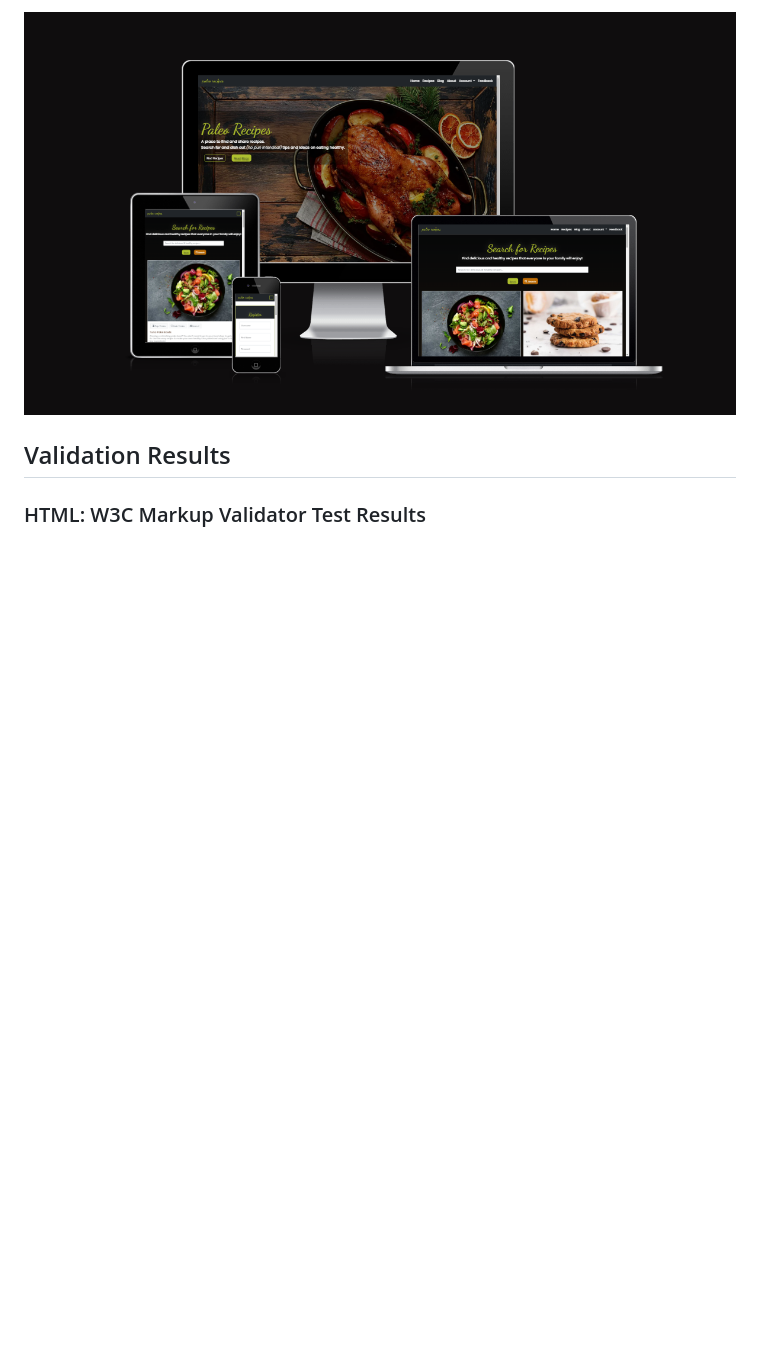
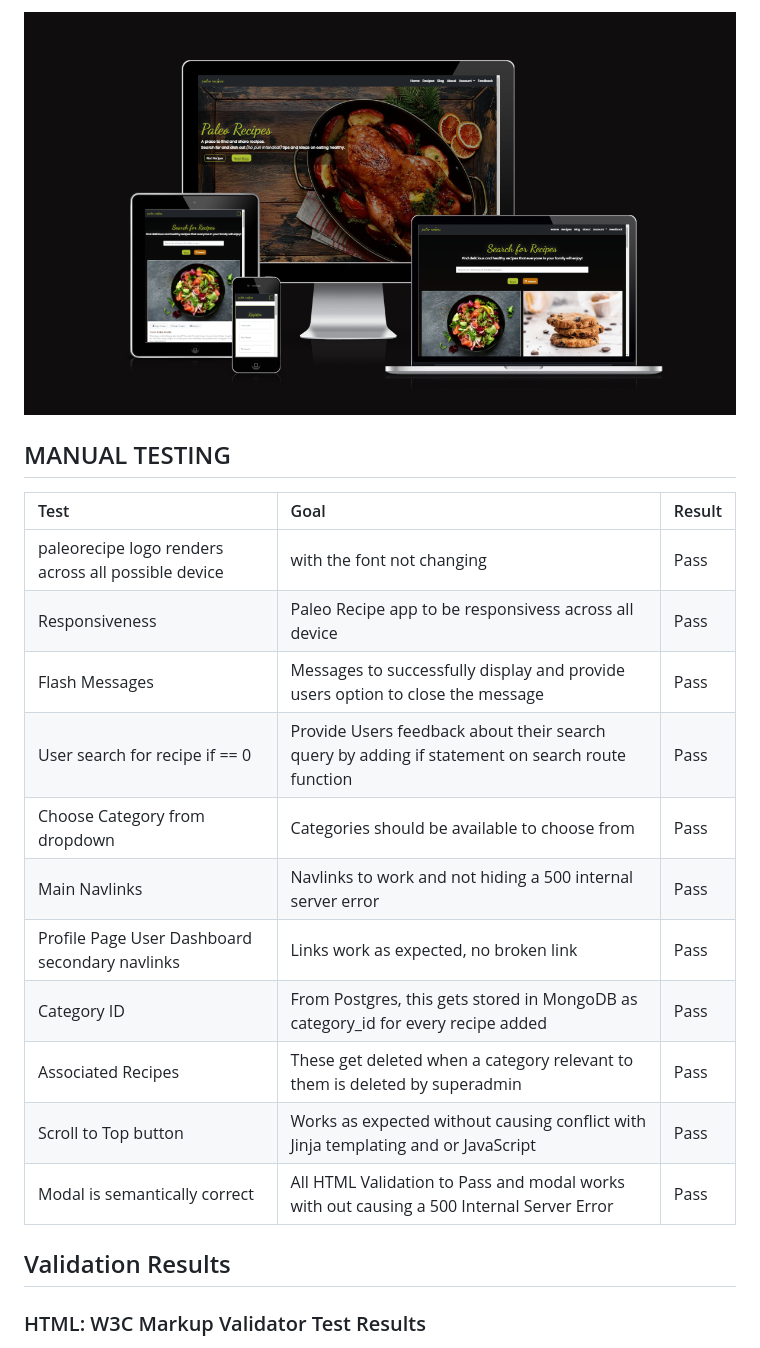
Before and after one commit to JoyZadan/paleo-recipes, a Markdown page: TESTING.md, the part around the change printed below. Drawn GitHub-style; blank space fills up the shorter version.

Commit message:
Docs: finalise README and TESTING documentation

```diff
--- a/TESTING.md
+++ b/TESTING.md
@@ -1,6 +1,23 @@
 # Paleo Recipes Testing Documentation
 
 ![amiresponsive mock-ups of Paleo Recipes App](documentation/testing/paleo-recipes.png)
+
+
+## MANUAL TESTING
+| Test| Goal | Result |
+| :--- | :--- | :--- |
+| paleorecipe logo renders across all possible device | with the font not changing | Pass |
+| Responsiveness | Paleo Recipe app to be responsivess across all device | Pass |
+| Flash Messages | Messages to successfully display and provide  users option to close the message | Pass |
+| User search for recipe if == 0 | Provide Users feedback about their search query by adding if statement on search route function | Pass |
+| Choose Category from dropdown | Categories should be available to choose from | Pass |
+| Main Navlinks | Navlinks to work and not hiding a 500 internal server error | Pass |
+| Profile Page User Dashboard secondary navlinks | Links work as expected, no broken link | Pass |
+| Category ID | From Postgres, this gets stored in MongoDB as category_id for every recipe added | Pass |
+| Associated Recipes | These get deleted when a category relevant to them is deleted by superadmin | Pass |
+| Scroll to Top button | Works as expected without causing conflict with Jinja templating and or JavaScript | Pass |
+| Modal is semantically correct | All HTML Validation to Pass and modal works with out causing a 500 Internal Server Error | Pass |
+
 
 ## Validation Results
 ### HTML: W3C Markup Validator Test Results
```
Also changed, not shown: other parts of TESTING.md (+0 -1 lines), documentation/testing/error2_solution.png (added), 1 other file.
